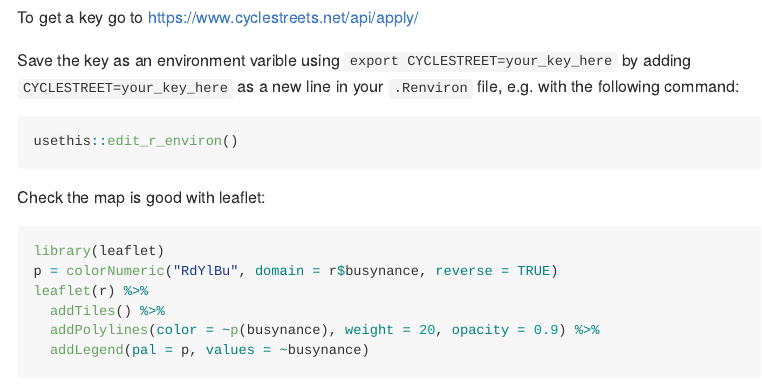
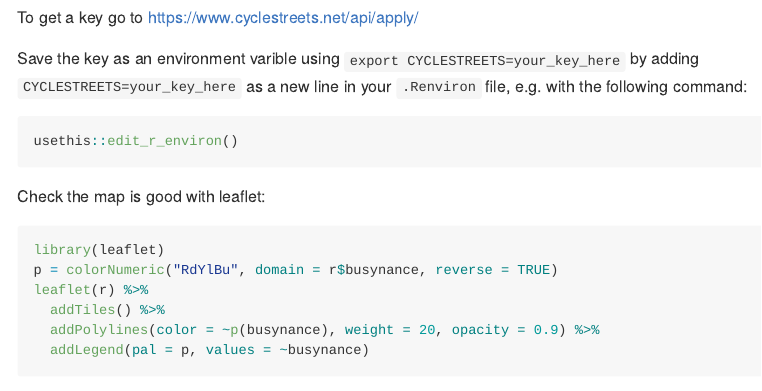
Before and after one commit to cyclestreets/cyclestreets-r, an R Markdown document (README.Rmd): the page in a window 1100 px wide, from 750 px down before the commit and from 710 px down after it, so that both start at the same text. The pictures show the output file README.md that the author committed with the source, drawn offline in the style of GitHub; badge pictures from the web are left out.

Commit message:
Close #5

````diff
--- a/README.Rmd
+++ b/README.Rmd
@@ -46,7 +46,7 @@ sf:::plot.sf(r)
 
 To get a key go to https://www.cyclestreets.net/api/apply/
 
-Save the key as an environment varible using `export CYCLESTREET=your_key_here` by adding `CYCLESTREET=your_key_here` as a new line in your `.Renviron` file, e.g. with the following command:
+Save the key as an environment varible using `export CYCLESTREETS=your_key_here` by adding `CYCLESTREETS=your_key_here` as a new line in your `.Renviron` file, e.g. with the following command:
 
 ```{r, eval=FALSE}
 usethis::edit_r_environ()
````
Also changed, not shown: R/journey.R (+3 -3 lines), README.md, 2 other files.
